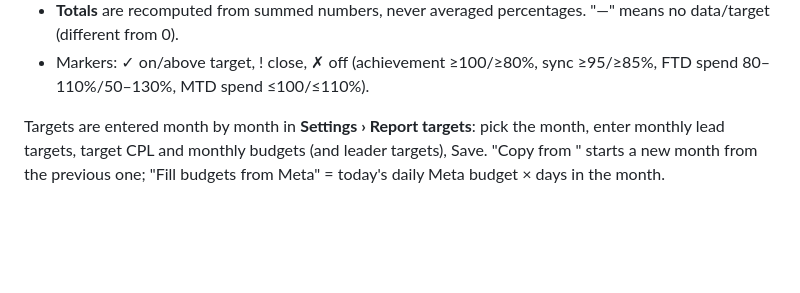
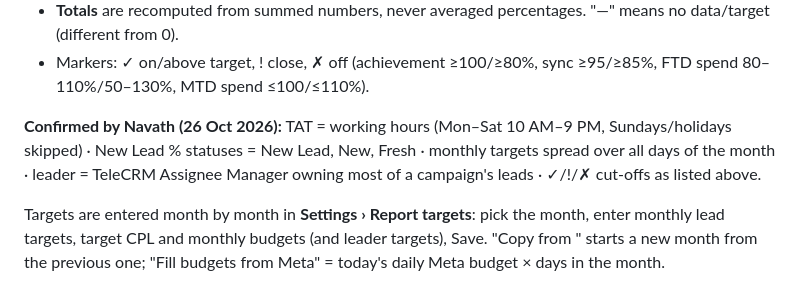
Before and after one commit to shettyhari/EBG-Dashboard, a Markdown page: README.md, the part around the change. GitHub-like rendering; blank space fills up the shorter version.

Commit message:
README: record confirmed report definitions
Co-Authored-By: Claude Opus 5.5 <noreply@anthropic.com>
Claude-Session: https://claude.ai/code/session_01QhrSYKR1Fu7Z3fvrozoyLJ

```diff
--- a/README.md
+++ b/README.md
@@ -60,6 +60,8 @@ Definitions (shown on the page under "How each number is calculated"):
 - **Leader** = the TeleCRM Assignee Manager who owns most of a campaign's leads (or campaign-word rules you enter). A lead uses its current manager.
 - **Totals** are recomputed from summed numbers, never averaged percentages. "—" means no data/target (different from 0).
 - Markers: ✓ on/above target, ! close, ✗ off (achievement ≥100/≥80%, sync ≥95/≥85%, FTD spend 80–110%/50–130%, MTD spend ≤100/≤110%).
+
+**Confirmed by Navath (26 Oct 2026):** TAT = working hours (Mon–Sat 10 AM–9 PM, Sundays/holidays skipped) · New Lead % statuses = New Lead, New, Fresh · monthly targets spread over all days of the month · leader = TeleCRM Assignee Manager owning most of a campaign's leads · ✓/!/✗ cut-offs as listed above.
 
 Targets are entered month by month in **Settings › Report targets**: pick the month, enter monthly lead targets, target CPL and monthly budgets (and leader targets), Save. "Copy from <last month>" starts a new month from the previous one; "Fill budgets from Meta" = today's daily Meta budget × days in the month.
 
```
